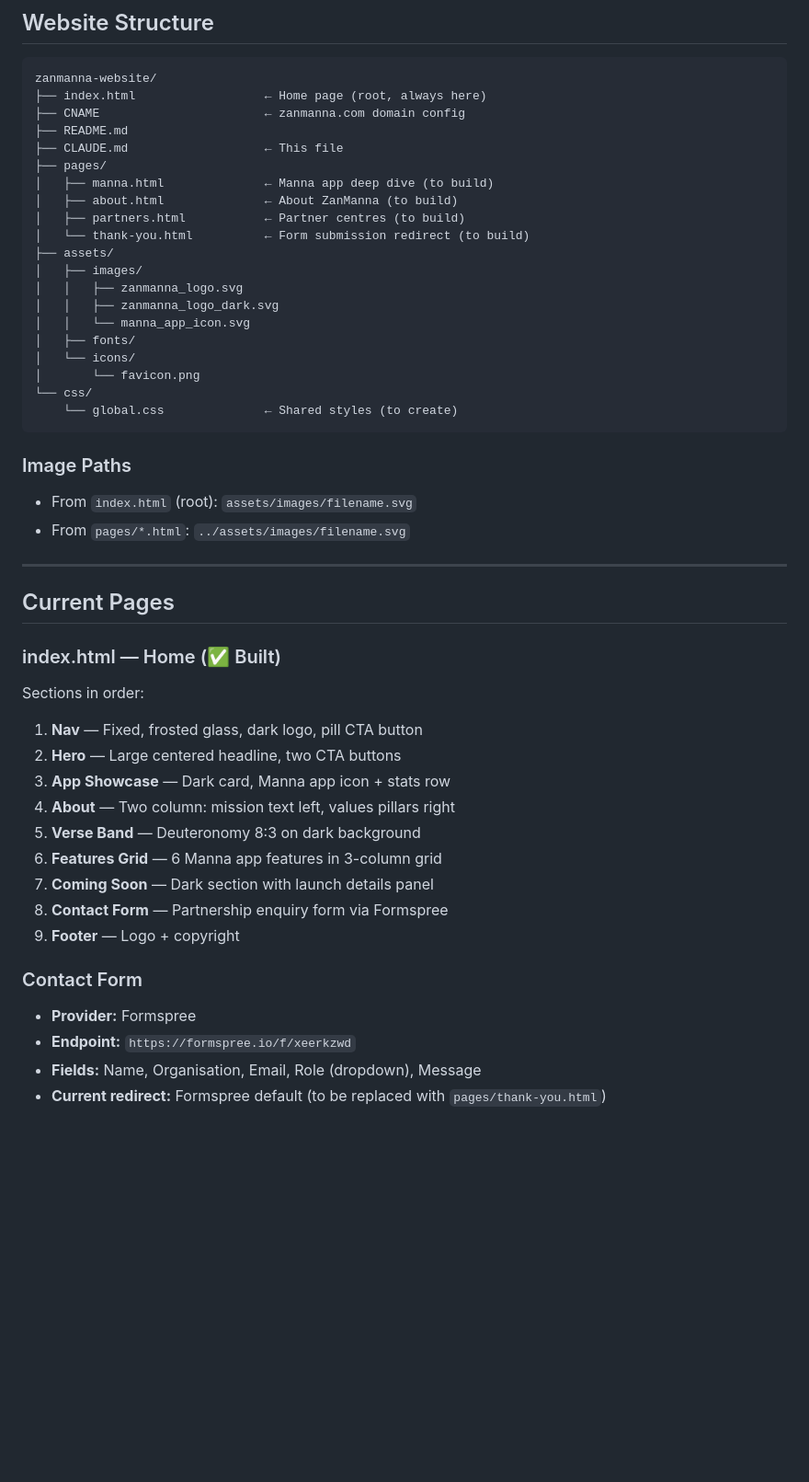
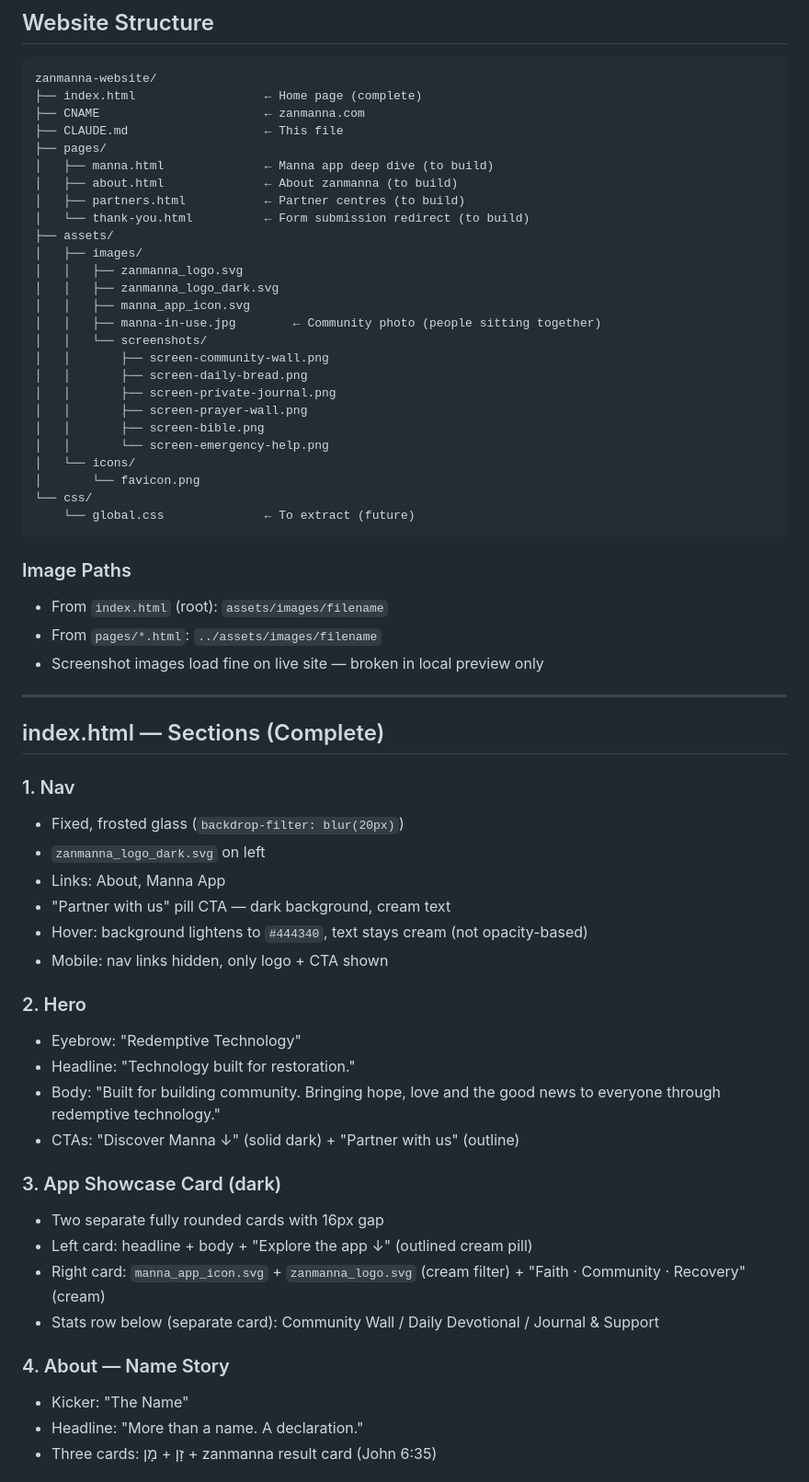
Before and after one commit to thetransformationfoundry/zanmanna, a Markdown page: zanmanna-website-claude-code-context-file.md, the part around one of its changes. Shown at 92% size. GitHub-like rendering; blank space fills up the shorter version.

Commit message:
Update context file for claude

````diff
--- a/zanmanna-website-claude-code-context-file.md
+++ b/zanmanna-website-claude-code-context-file.md
@@ -124,49 +82,64 @@ All within a highly secure, user-friendly, and scalable environment — optimise
 
 ```
 zanmanna-website/
-├── index.html                  ← Home page (root, always here)
-├── CNAME                       ← zanmanna.com domain config
-├── README.md
+├── index.html                  ← Home page (complete)
+├── CNAME                       ← zanmanna.com
 ├── CLAUDE.md                   ← This file
 ├── pages/
 │   ├── manna.html              ← Manna app deep dive (to build)
-│   ├── about.html              ← About ZanManna (to build)
+│   ├── about.html              ← About zanmanna (to build)
 │   ├── partners.html           ← Partner centres (to build)
 │   └── thank-you.html          ← Form submission redirect (to build)
 ├── assets/
 │   ├── images/
 │   │   ├── zanmanna_logo.svg
 │   │   ├── zanmanna_logo_dark.svg
-│   │   └── manna_app_icon.svg
-│   ├── fonts/
+│   │   ├── manna_app_icon.svg
+│   │   ├── manna-in-use.jpg        ← Community photo (people sitting together)
+│   │   └── screenshots/
+│   │       ├── screen-community-wall.png
+│   │       ├── screen-daily-bread.png
+│   │       ├── screen-private-journal.png
+│   │       ├── screen-prayer-wall.png
+│   │       ├── screen-bible.png
+│   │       └── screen-emergency-help.png
 │   └── icons/
 │       └── favicon.png
 └── css/
-    └── global.css              ← Shared styles (to create)
+    └── global.css              ← To extract (future)
 ```
 
 ### Image Paths
-- From `index.html` (root): `assets/images/filename.svg`
-- From `pages/*.html`: `../assets/images/filename.svg`
+- From `index.html` (root): `assets/images/filename`
+- From `pages/*.html`: `../assets/images/filename`
+- Screenshot images load fine on live site — broken in local preview only
 
 ---
 
-## Current Pages
+## index.html — Sections (Complete)
 
-### index.html — Home (✅ Built)
-Sections in order:
-1. **Nav** — Fixed, frosted glass, dark logo, pill CTA button
-2. **Hero** — Large centered headline, two CTA buttons
-3. **App Showcase** — Dark card, Manna app icon + stats row
-4. **About** — Two column: mission text left, values pillars right
-5. **Verse Band** — Deuteronomy 8:3 on dark background
-6. **Features Grid** — 6 Manna app features in 3-column grid
-7. **Coming Soon** — Dark section with launch details panel
-8. **Contact Form** — Partnership enquiry form via Formspree
-9. **Footer** — Logo + copyright
+### 1. Nav
+- Fixed, frosted glass (`backdrop-filter: blur(20px)`)
+- `zanmanna_logo_dark.svg` on left
+- Links: About, Manna App
+- "Partner with us" pill CTA — dark background, cream text
+- Hover: background lightens to `#444340`, text stays cream (not opacity-based)
+- Mobile: nav links hidden, only logo + CTA shown
 
-### Contact Form
-- **Provider:** Formspree
-- **Endpoint:** `https://formspree.io/f/xeerkzwd`
-- **Fields:** Name, Organisation, Email, Role (dropdown), Message
-- **Current redirect:** Formspree default (to be replaced with `pages/thank-you.html`)
+### 2. Hero
+- Eyebrow: "Redemptive Technology"
+- Headline: "Technology built for restoration."
+- Body: "Built for building community. Bringing hope, love and the good news to everyone through redemptive technology."
+- CTAs: "Discover Manna ↓" (solid dark) + "Partner with us" (outline)
+
+### 3. App Showcase Card (dark)
+- Two separate fully rounded cards with 16px gap
+- Left card: headline + body + "Explore the app ↓" (outlined cream pill)
+- Right card: `manna_app_icon.svg` + `zanmanna_logo.svg` (cream filter) + "Faith · Community · Recovery" (cream)
+- Stats row below (separate card): Community Wall / Daily Devotional / Journal & Support
+
+### 4. About — Name Story
+- Kicker: "The Name"
+- Headline: "More than a name. A declaration."
+- Three cards: זָן + מָן + zanmanna result card (John 6:35)
+
````
Also changed, not shown: other parts of zanmanna-website-claude-code-context-file.md (+123 -116 lines).
